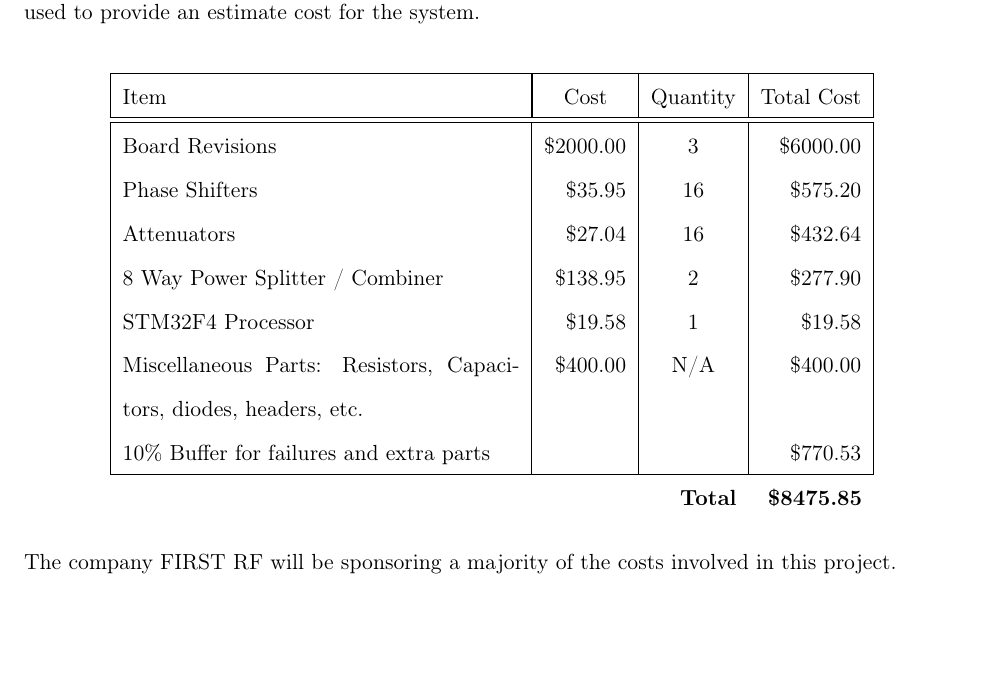
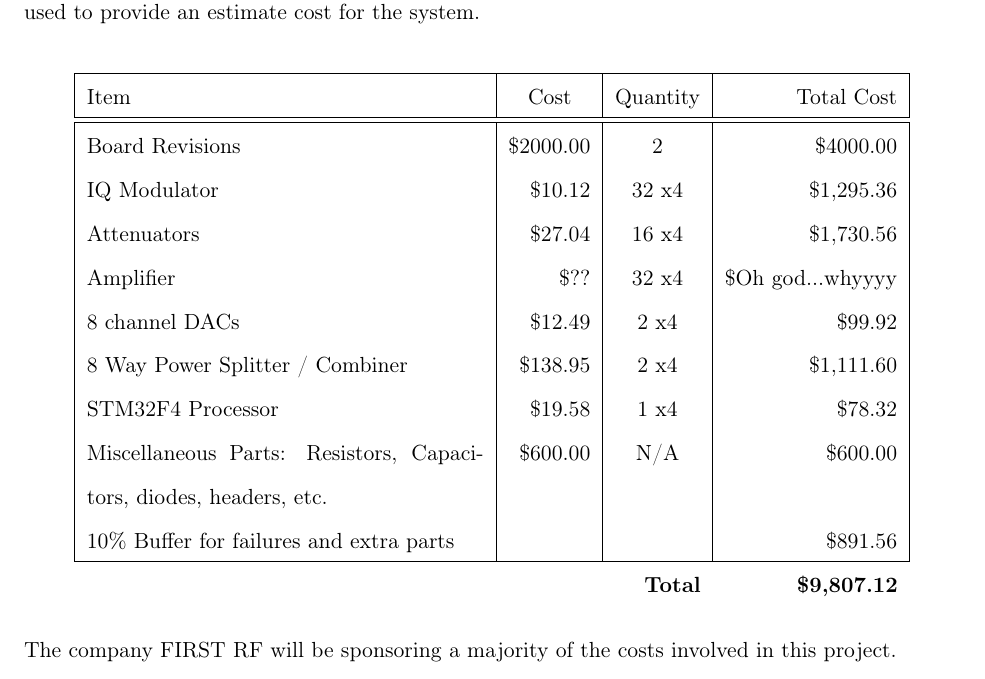
Before and after one commit to AndrewKee/Capstone, a LaTeX document (UROPProposal/BudgetJustification.tex): part of the page, cut so that both start at the same text, the shorter picture padded with empty space. Compiled offline with pdfLaTeX.

Commit message:
updated budget stuff. Still need amps...

```diff
--- a/UROPProposal/BudgetJustification.tex
+++ b/UROPProposal/BudgetJustification.tex
@@ -9,15 +9,18 @@
 \centering
 \begin{tabular}{| p{7cm} | r | c | r |}
 \hline
+
   Item & \multicolumn{1}{|c|}{Cost} & Quantity & Total Cost \\\hline\hline
-  Board Revisions & \$2000.00 & 3 & \$6000.00  \\
-  Phase Shifters & \$35.95 & 16 & \$575.20\\
-  Attenuators & \$27.04 & 16 & \$432.64 \\
-  8 Way Power Splitter / Combiner & \$138.95 & 2 & \$277.90 \\
-  STM32F4 Processor & \$19.58 & 1 & \$19.58\\
-  Miscellaneous Parts: Resistors, Capacitors, diodes, headers, etc. & \$400.00 & N/A & \$400.00\\
-  10\% Buffer for failures and extra parts & & &\$770.53\\\hline
-  \multicolumn{3}{r}{\textbf{Total}} & \multicolumn{1}{r}{\textbf{\$8475.85}}
+  Board Revisions & \$2000.00 & 2 & \$4000.00  \\
+  IQ Modulator & \$10.12 & 32 x4 & \$1,295.36 \\
+  Attenuators & \$27.04 & 16 x4 & \$1,730.56 \\
+  Amplifier & \$?? & 32 x4 & \$Oh god...whyyyy \\
+  8 channel DACs & \$12.49 & 2 x4 & \$99.92 \\
+  8 Way Power Splitter / Combiner & \$138.95 & 2 x4 & \$1,111.60 \\
+  STM32F4 Processor & \$19.58 & 1 x4 & \$78.32\\
+  Miscellaneous Parts: Resistors, Capacitors, diodes, headers, etc. & \$600.00 & N/A & \$600.00\\
+  10\% Buffer for failures and extra parts & & &\$891.56\\\hline
+  \multicolumn{3}{r}{\textbf{Total}} & \multicolumn{1}{r}{\textbf{\$9,807.12}}
 
  \end{tabular}
 \end{table}
```
